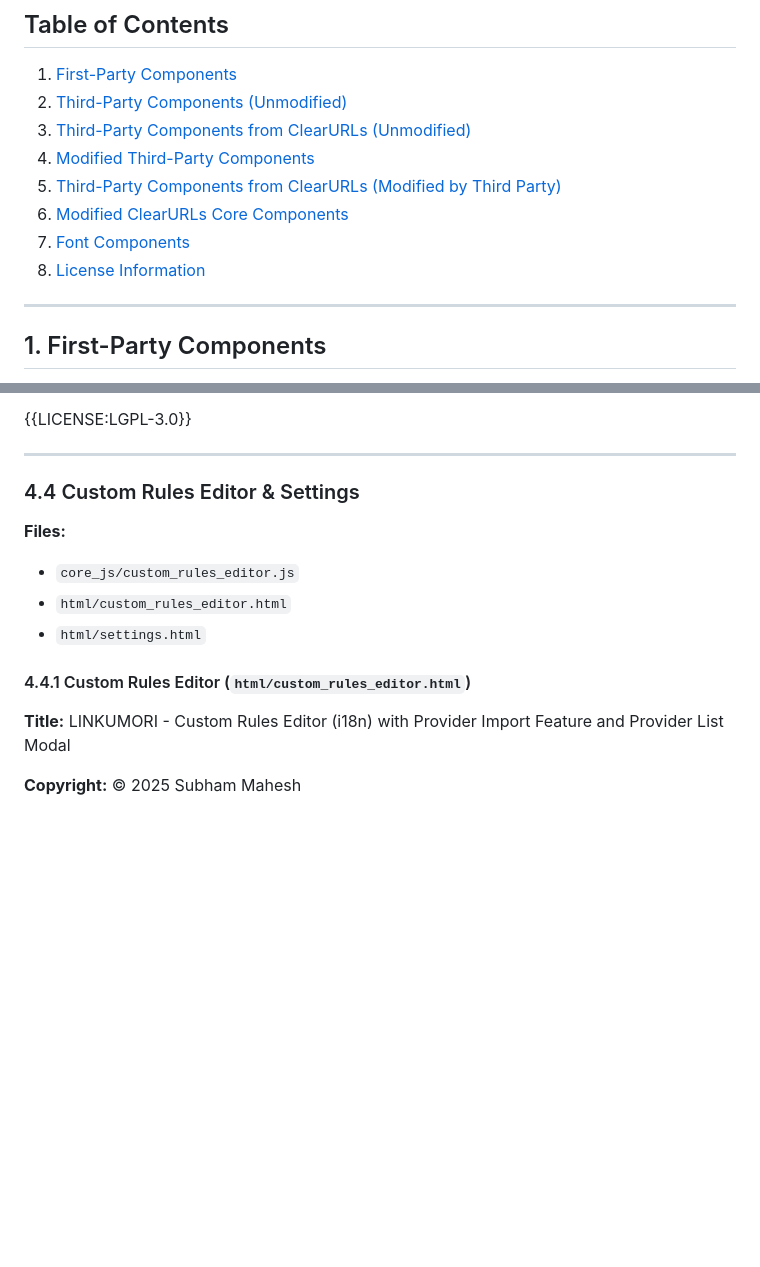
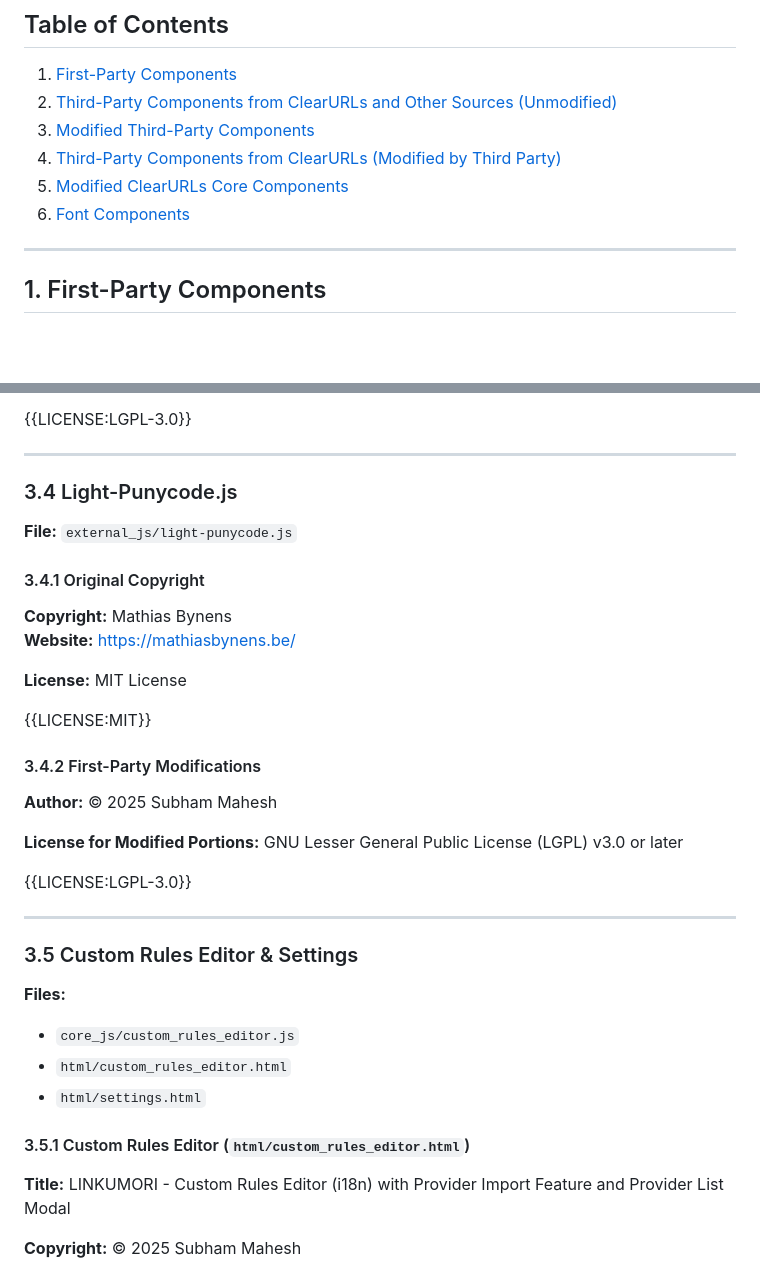
Before and after one commit to Linkumori/Linkumori-Addon-MV3-Firefox, a Markdown page: Template.md, 2 parts joined by grey strips. Drawn GitHub-style; blank space fills up the shorter version.

```diff
--- a/Template.md
+++ b/Template.md
@@ -6,13 +6,11 @@
 ## Table of Contents
 
 1. [First-Party Components](#1-first-party-components)
-2. [Third-Party Components (Unmodified)](#2-third-party-components-unmodified)
-3. [Third-Party Components from ClearURLs (Unmodified)](#3-third-party-components-from-clearurls-unmodified)
-4. [Modified Third-Party Components](#4-modified-third-party-components)
-5. [Third-Party Components from ClearURLs (Modified by Third Party)](#5-third-party-components-from-clearurls-modified-by-third-party)
-6. [Modified ClearURLs Core Components](#6-modified-clearurls-core-components)
-7. [Font Components](#7-font-components)
-8. [License Information](#8-license-information)
+2. [Third-Party Components from ClearURLs and Other Sources (Unmodified)](#2-third-party-components-from-clearurls-and-other-sources-unmodified)
+3. [Modified Third-Party Components](#3-modified-third-party-components)
+4. [Third-Party Components from ClearURLs (Modified by Third Party)](#4-third-party-components-from-clearurls-modified-by-third-party)
+5. [Modified ClearURLs Core Components](#5-modified-clearurls-core-components)
+6. [Font Components](#6-font-components)
 
 ---
 
@@ -213,14 +196,37 @@ SOFTWARE.
 
 ---
 
-### 4.4 Custom Rules Editor & Settings
+### 3.4 Light-Punycode.js
+
+**File:** `external_js/light-punycode.js`
+
+#### 3.4.1 Original Copyright
+
+**Copyright:** Mathias Bynens
+**Website:** <https://mathiasbynens.be/>
+
+**License:** MIT License
+
+{{LICENSE:MIT}}
+
+#### 3.4.2 First-Party Modifications
+
+**Author:** © 2025 Subham Mahesh
+
+**License for Modified Portions:** GNU Lesser General Public License (LGPL) v3.0 or later
+
+{{LICENSE:LGPL-3.0}}
+
+---
+
+### 3.5 Custom Rules Editor & Settings
 
 **Files:**
 - `core_js/custom_rules_editor.js`
 - `html/custom_rules_editor.html`
 - `html/settings.html`
 
-#### 4.4.1 Custom Rules Editor (`html/custom_rules_editor.html`)
+#### 3.5.1 Custom Rules Editor (`html/custom_rules_editor.html`)
 
 **Title:** LINKUMORI - Custom Rules Editor (i18n) with Provider Import Feature and Provider List Modal
 
```
Also changed, not shown: other parts of Template.md (+29 -44 lines).
